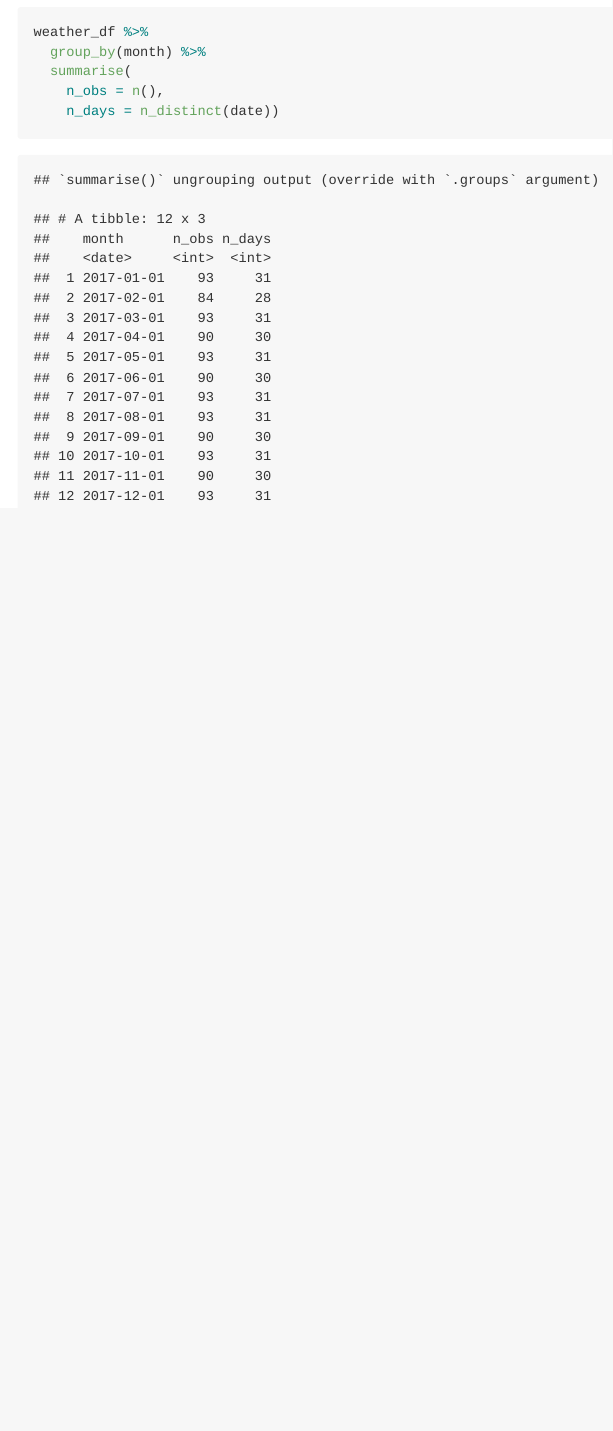
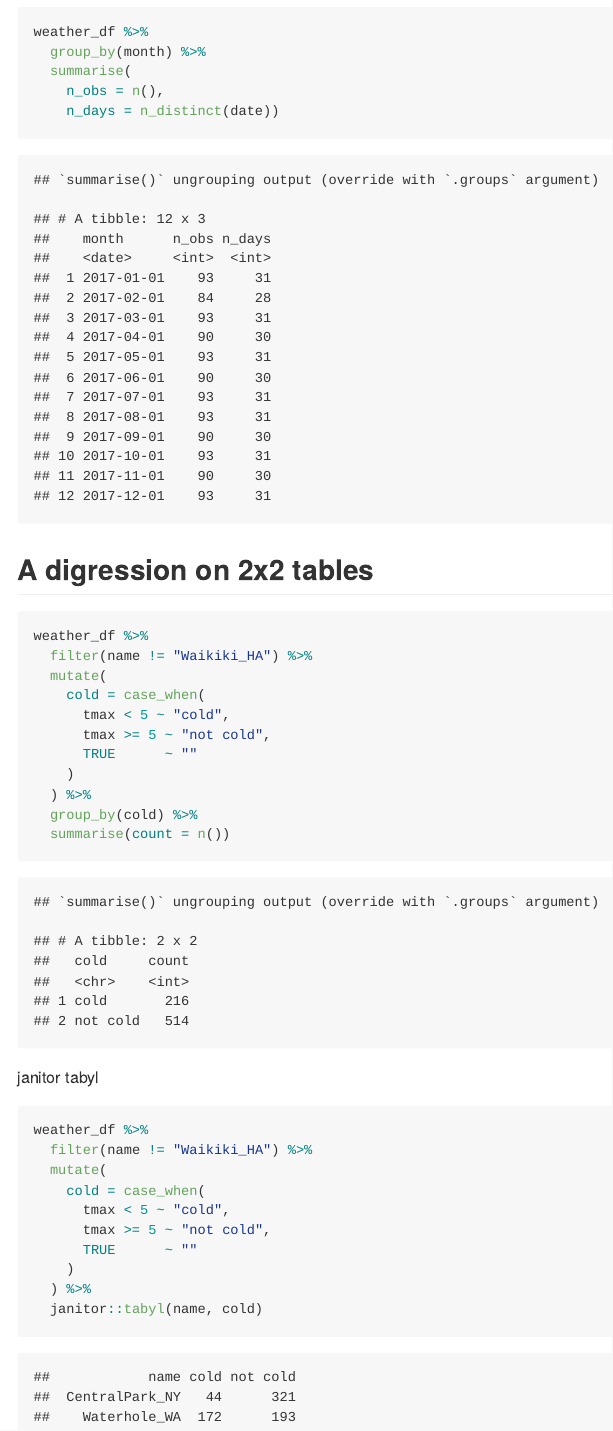
Before and after one commit to jck2183-Chia-wen-Kao/viz_and_eda, an R Markdown document (eda.Rmd): the page in a window 1100 px wide, from 4220 px down. The pictures show the output file eda.md that the author committed with the source, drawn offline in the style of GitHub.

Commit message:
2x2 tables

````diff
--- a/eda.Rmd
+++ b/eda.Rmd
@@ -77,3 +77,31 @@ weather_df %>%
     n_obs = n(),
     n_days = n_distinct(date))
 ```
+## A digression on 2x2 tables
+
+```{r}
+weather_df %>%
+  filter(name != "Waikiki_HA") %>%
+  mutate(
+    cold = case_when(
+      tmax < 5 ~ "cold",
+      tmax >= 5 ~ "not cold",
+      TRUE      ~ ""
+    )
+  ) %>%
+  group_by(cold) %>%
+  summarise(count = n())
+```
+janitor tabyl
+```{r}
+weather_df %>%
+  filter(name != "Waikiki_HA") %>%
+  mutate(
+    cold = case_when(
+      tmax < 5 ~ "cold",
+      tmax >= 5 ~ "not cold",
+      TRUE      ~ ""
+    )
+  ) %>%
+  janitor::tabyl(name, cold)
+```
````
Also changed, not shown: eda.md.
